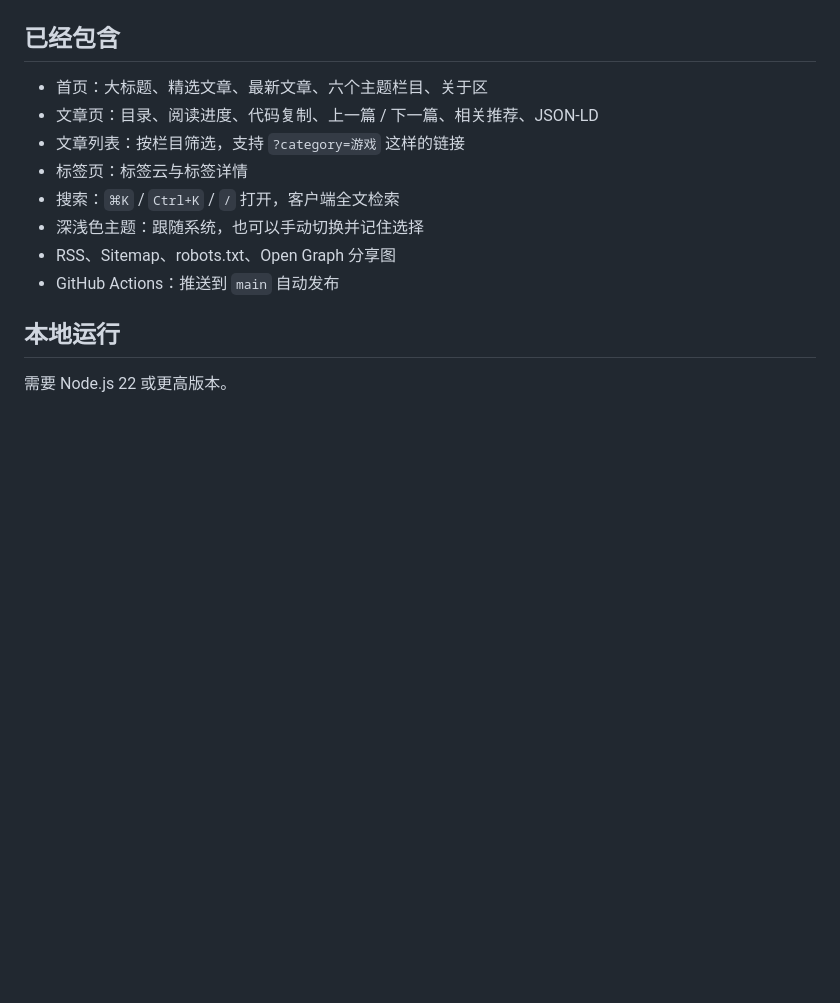
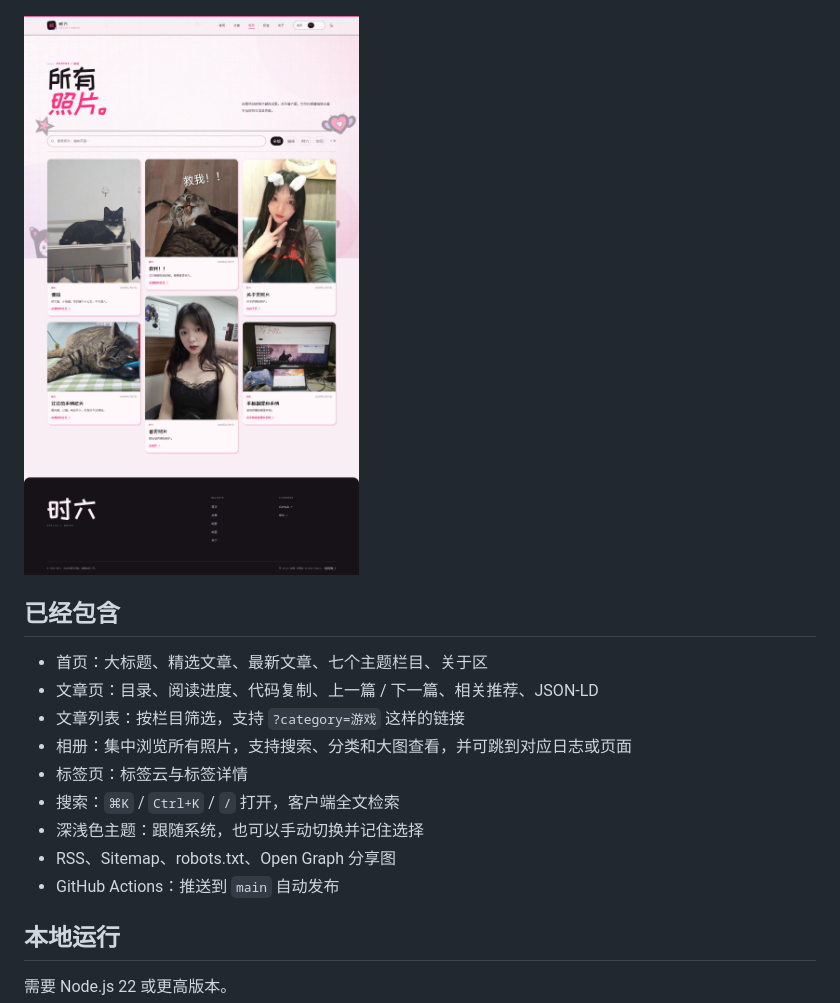
Before and after one commit to tokiro16/tokiro16.github.io, a Markdown page: README.md, the part around one of its changes. GitHub-like rendering; pictures changed too: docs/preview-gallery.jpg (added); blank space fills up the shorter version.

```diff
--- a/README.md
+++ b/README.md
@@ -10,11 +10,14 @@
 
 ![时六博客手机预览](docs/preview-mobile.jpg)
 
+![时六博客相册](docs/preview-gallery.jpg)
+
 ## 已经包含
 
-- 首页：大标题、精选文章、最新文章、六个主题栏目、关于区
+- 首页：大标题、精选文章、最新文章、七个主题栏目、关于区
 - 文章页：目录、阅读进度、代码复制、上一篇 / 下一篇、相关推荐、JSON-LD
 - 文章列表：按栏目筛选，支持 `?category=游戏` 这样的链接
+- 相册：集中浏览所有照片，支持搜索、分类和大图查看，并可跳到对应日志或页面
 - 标签页：标签云与标签详情
 - 搜索：`⌘K` / `Ctrl+K` / `/` 打开，客户端全文检索
 - 深浅色主题：跟随系统，也可以手动切换并记住选择
```
Also changed, not shown: other parts of README.md (+3 -1 lines), docs/preview-mobile.jpg, docs/preview.jpg, public/images/cats/shaniu-shelf.jpg (added), public/images/cats/zhuangzhuang-help.jpg (added), public/images/cats/zhuangzhuang-sleep.jpg (added), 9 other files.
